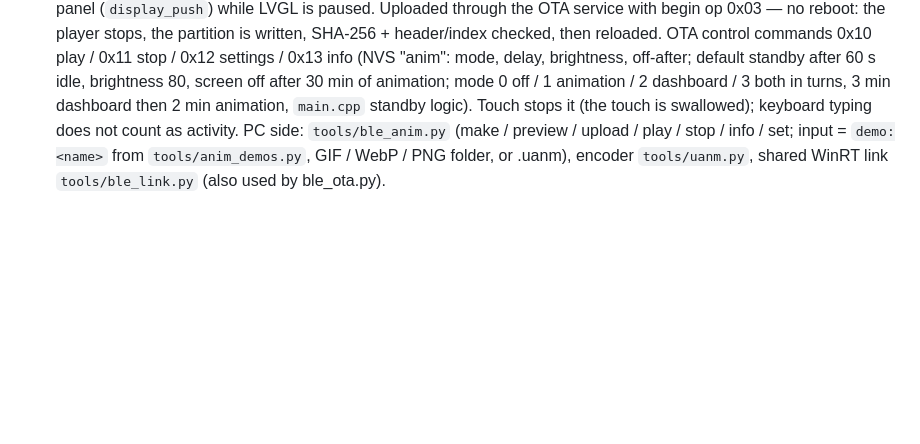
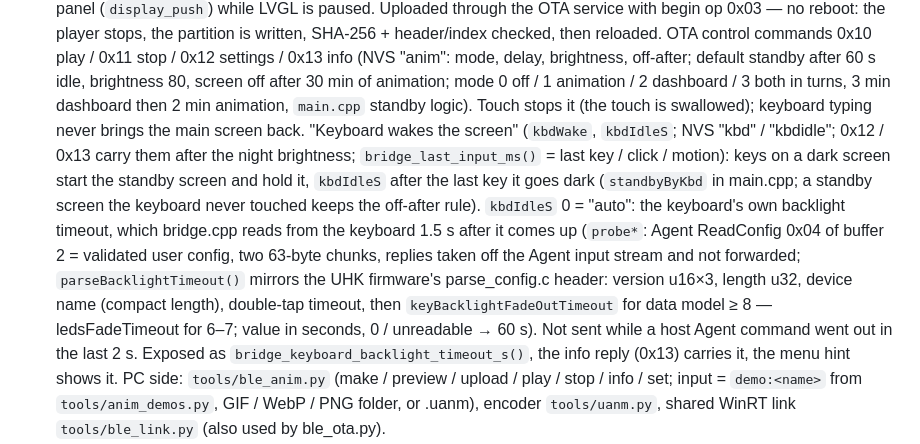
Before and after one commit to a1ext/uhk-ble-adapter, a Markdown page: CLAUDE.md, the part around the change. GitHub-like rendering; blank space fills up the shorter version.

```diff
--- a/CLAUDE.md
+++ b/CLAUDE.md
@@ -193,8 +193,20 @@ pin (USB port or charger).
   mode, delay, brightness, off-after; default standby after 60 s idle, brightness 80, screen
   off after 30 min of animation; mode 0 off / 1 animation / 2 dashboard / 3 both in turns,
   3 min dashboard then 2 min animation, `main.cpp` standby logic). Touch stops it (the
-  touch is swallowed); keyboard typing
-  does not count as activity. PC side: `tools/ble_anim.py` (make / preview / upload / play /
+  touch is swallowed); keyboard typing never brings the main screen back. "Keyboard
+  wakes the screen" (`kbdWake`, `kbdIdleS`; NVS "kbd" / "kbdidle"; 0x12 / 0x13 carry them
+  after the night brightness; `bridge_last_input_ms()` = last key / click / motion): keys
+  on a dark screen start the standby screen and hold it, `kbdIdleS` after the last key it
+  goes dark (`standbyByKbd` in main.cpp; a standby screen the keyboard never touched keeps
+  the off-after rule). `kbdIdleS` 0 = "auto": the keyboard's own backlight timeout, which
+  bridge.cpp reads from the keyboard 1.5 s after it comes up (`probe*`: Agent ReadConfig
+  0x04 of buffer 2 = validated user config, two 63-byte chunks, replies taken off the Agent
+  input stream and not forwarded; `parseBacklightTimeout()` mirrors the UHK firmware's
+  parse_config.c header: version u16×3, length u32, device name (compact length), double-tap
+  timeout, then `keyBacklightFadeOutTimeout` for data model ≥ 8 — ledsFadeTimeout for 6–7;
+  value in seconds, 0 / unreadable → 60 s). Not sent while a host Agent command went out in
+  the last 2 s. Exposed as `bridge_keyboard_backlight_timeout_s()`, the info reply (0x13)
+  carries it, the menu hint shows it. PC side: `tools/ble_anim.py` (make / preview / upload / play /
   stop / info / set; input = `demo:<name>` from `tools/anim_demos.py`, GIF / WebP / PNG
   folder, or .uanm), encoder `tools/uanm.py`, shared WinRT link `tools/ble_link.py`
   (also used by ble_ota.py).
```
Also changed, not shown: README.md (+12 -4 lines), docs/img/screen-bt.png, docs/img/screen-passkey.png, docs/img/screen-remind.png, 8 other files.
